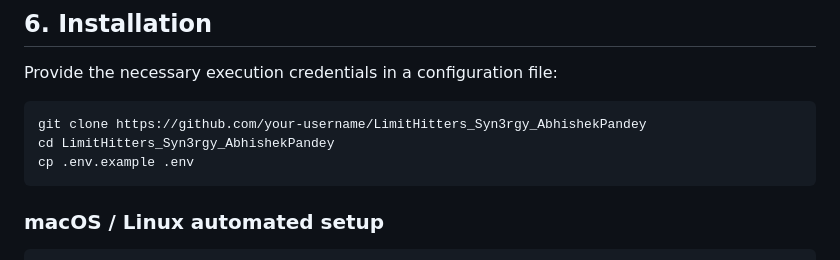
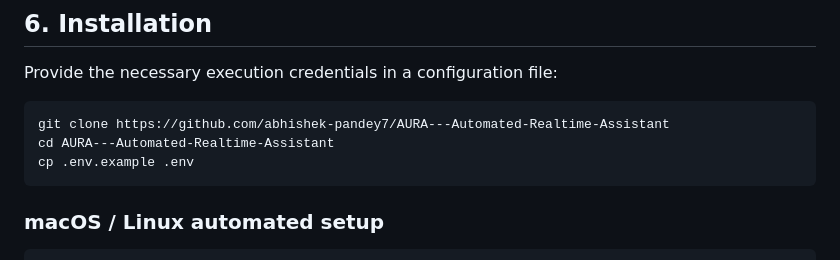
Before and after one commit to abhishek-pandey7/AURA---Automated-Realtime-Assistant, a Markdown page: README.md, the part around the change. Rendered like a GitHub page.

Commit message:
docs: update README with new repository URL

````diff
--- a/README.md
+++ b/README.md
@@ -119,8 +119,8 @@ aura/
 
 Provide the necessary execution credentials in a configuration file:
 ```bash
-git clone https://github.com/your-username/LimitHitters_Syn3rgy_AbhishekPandey
-cd LimitHitters_Syn3rgy_AbhishekPandey
+git clone https://github.com/abhishek-pandey7/AURA---Automated-Realtime-Assistant
+cd AURA---Automated-Realtime-Assistant
 cp .env.example .env
 ```
 
````
